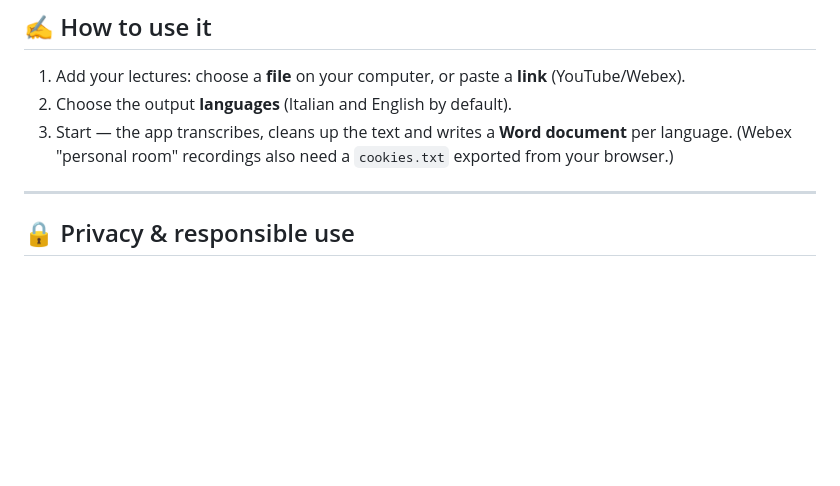
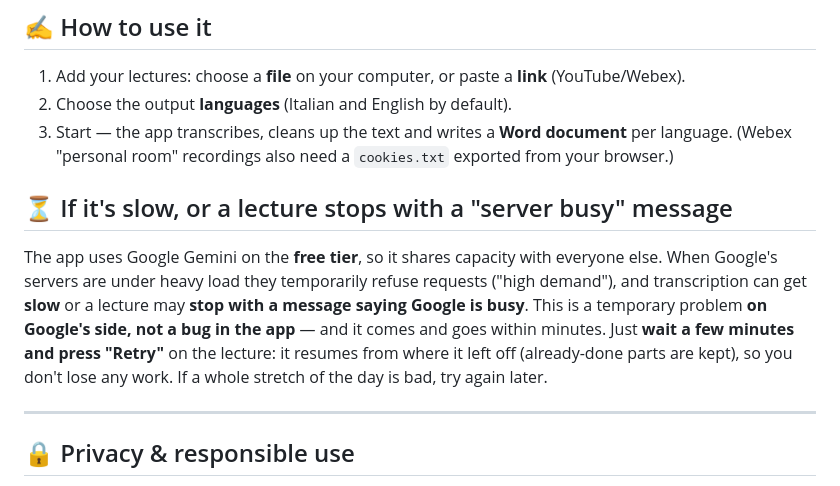
Before and after one commit to GiorgioAlo/lecture-transcriber, a Markdown page: README.md, the part around the change. Drawn GitHub-style; blank space fills up the shorter version.

Commit message:
README: nota sulla lentezza/503 del free tier di Gemini
Spiega agli utenti che, usando il free tier di Google Gemini, nelle giornate di
carico i server possono rifiutare le richieste ("high demand"): la trascrizione
rallenta o una lezione si ferma con un messaggio "server occupato". È temporaneo
e lato Google, non un bug: aspettare qualche minuto e premere "Riprova" (riprende
dalla cache, nessun lavoro perso).

```diff
--- a/README.md
+++ b/README.md
@@ -61,6 +61,15 @@ The app (and Colab) need a free personal key from Google:
 3. Start — the app transcribes, cleans up the text and writes a **Word document** per language.
    (Webex "personal room" recordings also need a `cookies.txt` exported from your browser.)
 
+## ⏳ If it's slow, or a lecture stops with a "server busy" message
+The app uses Google Gemini on the **free tier**, so it shares capacity with everyone else.
+When Google's servers are under heavy load they temporarily refuse requests ("high demand"),
+and transcription can get **slow** or a lecture may **stop with a message saying Google is busy**.
+This is a temporary problem **on Google's side, not a bug in the app** — and it comes and goes
+within minutes. Just **wait a few minutes and press "Retry"** on the lecture: it resumes from
+where it left off (already-done parts are kept), so you don't lose any work. If a whole stretch
+of the day is bad, try again later.
+
 ---
 
 ## 🔒 Privacy & responsible use
```
